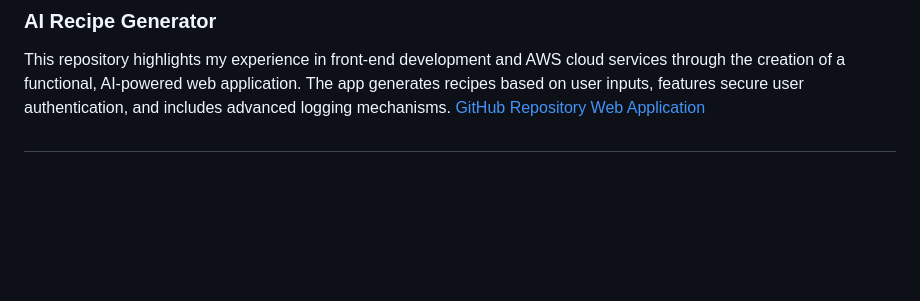
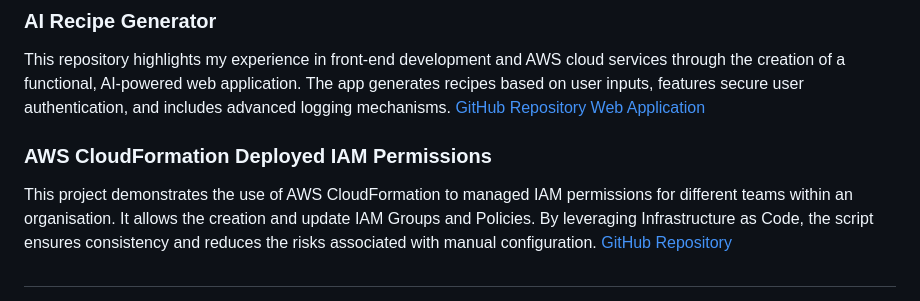
Before and after one commit to chris-royall/chris-royall, a Markdown page: README.md, the part around the change. GitHub-like rendering; blank space fills up the shorter version.

```diff
--- a/README.md
+++ b/README.md
@@ -20,6 +20,10 @@
 <a href="https://github.com/chris-royall/portfolio">GitHub Repository</a></br>
 <a href="https://recipes.chrisroyall.com">Web Application</a></br></p>
 
+### AWS CloudFormation Deployed IAM Permissions
+<p>This project demonstrates the use of AWS CloudFormation to managed IAM permissions for different teams within an organisation. It allows the creation and update IAM Groups and Policies. By leveraging Infrastructure as Code, the script ensures consistency and reduces the risks associated with manual configuration.</br>
+<a href="https://github.com/chris-royall/aws-iam-permissions">GitHub Repository</a></p>
+
 ##
 <a href="https://www.credly.com/badges/a41964c2-fa5e-4a70-9679-f54e1716f80d/public_url" target="_blank" class="secondary_badges"><img src="secondary_badges/aws-cloud-quest-cloud-practitioner.png" alt="aws-cloud-quest-cloud-practitioner" height="100" width="100"/></a>
 <a href="https://www.credly.com/badges/17653143-16b3-4e17-bce6-593bc0c3e888/public_url" target="_blank" class="secondary_badges"><img src="secondary_badges/aws-cloud-quest-solutions-architect.png" alt="aws-cloud-quest-solutions-architect" height="100" width="100"/></a>
```
